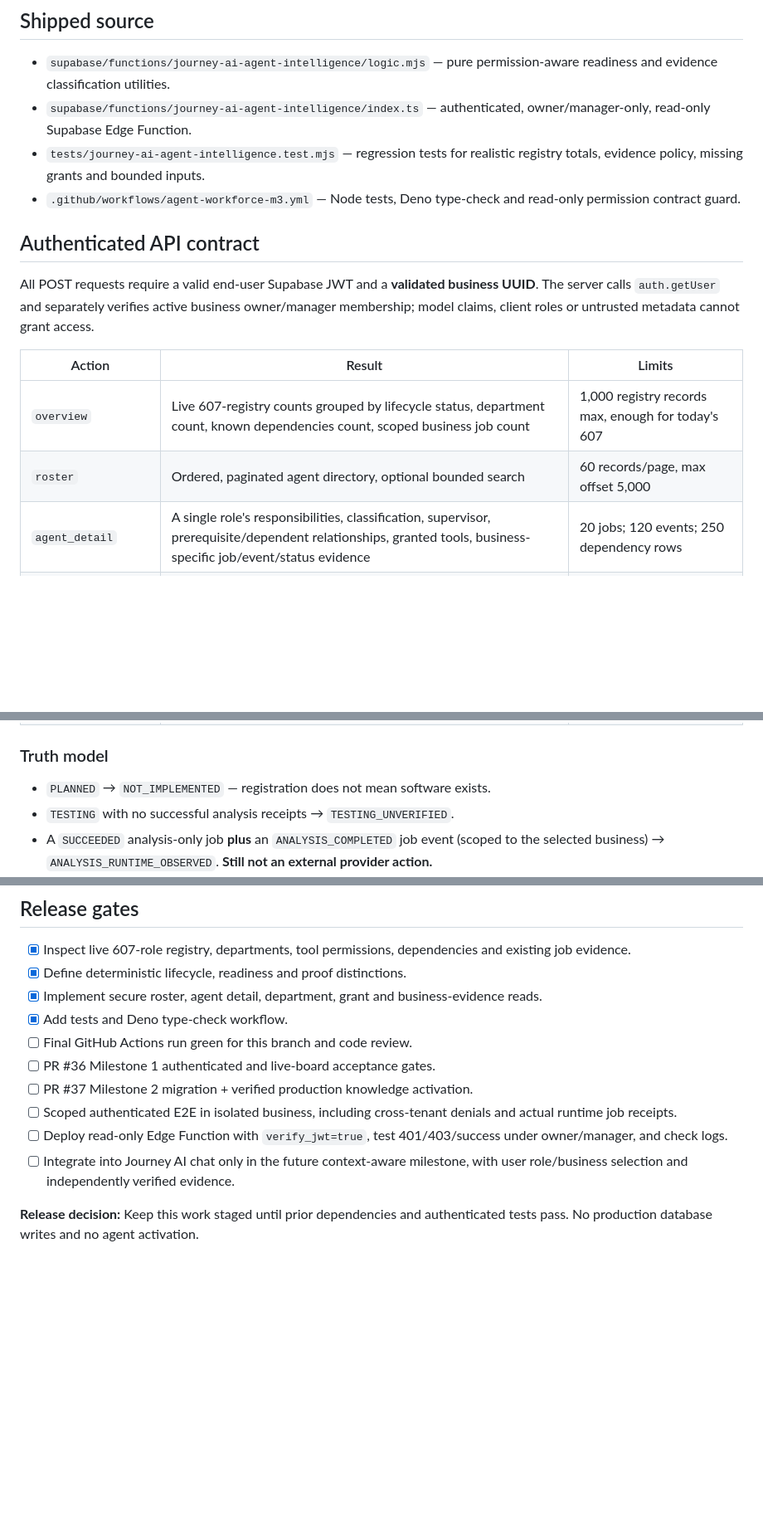
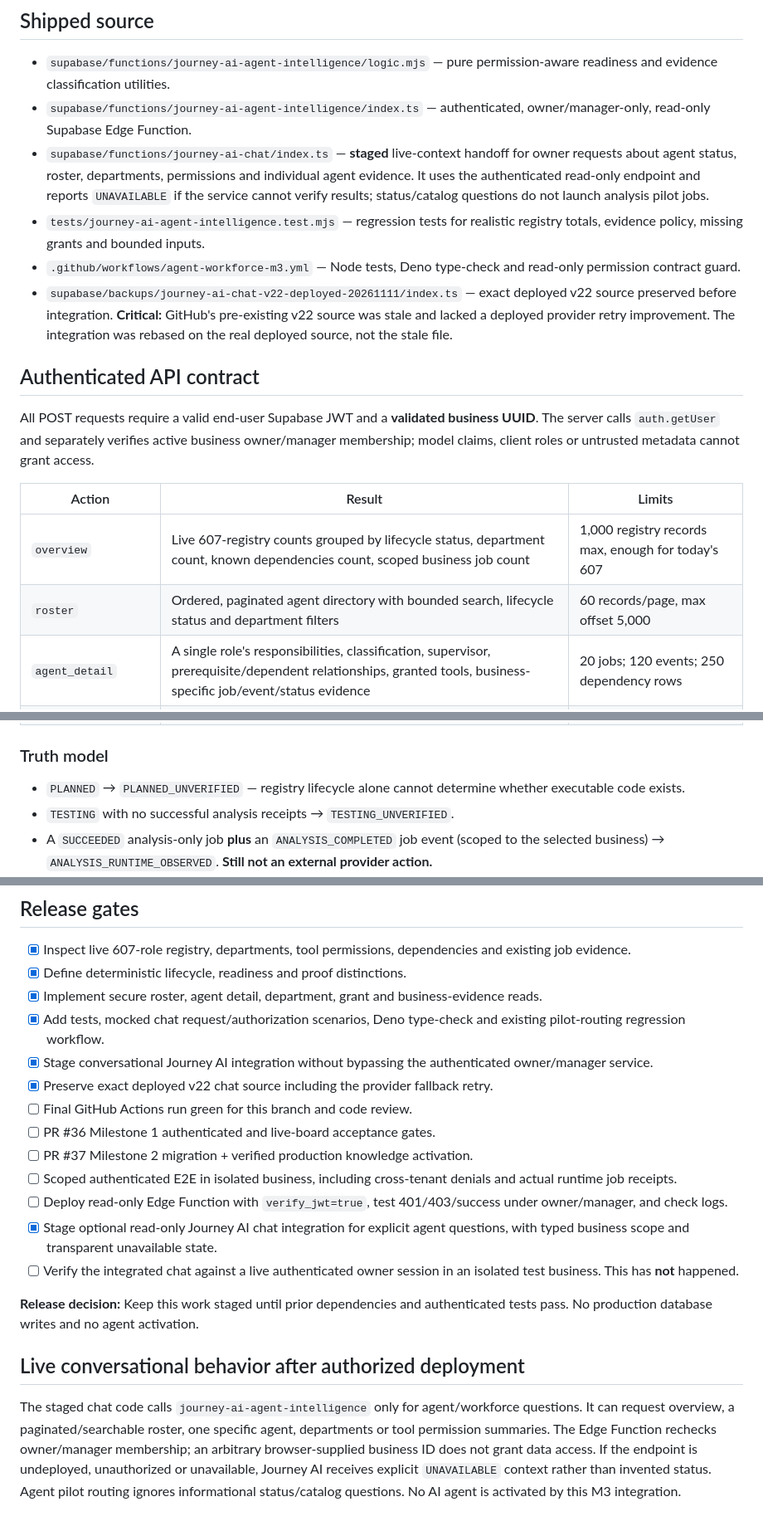
Before and after one commit to Createjourney/createjourney, a Markdown page: docs/platform-intelligence/milestone-03-agent-workforce.md, 3 parts joined by grey strips. Shown at 83% size. GitHub-like rendering; blank space fills up the shorter version.

Commit message:
docs(m3): record verified 607-role API, staged chat grounding, source rollback and honest status labels

```diff
--- a/docs/platform-intelligence/milestone-03-agent-workforce.md
+++ b/docs/platform-intelligence/milestone-03-agent-workforce.md
@@ -19,8 +19,10 @@
 
 - `supabase/functions/journey-ai-agent-intelligence/logic.mjs` — pure permission-aware readiness and evidence classification utilities.
 - `supabase/functions/journey-ai-agent-intelligence/index.ts` — authenticated, owner/manager-only, read-only Supabase Edge Function.
+- `supabase/functions/journey-ai-chat/index.ts` — **staged** live-context handoff for owner requests about agent status, roster, departments, permissions and individual agent evidence. It uses the authenticated read-only endpoint and reports `UNAVAILABLE` if the service cannot verify results; status/catalog questions do not launch analysis pilot jobs.
 - `tests/journey-ai-agent-intelligence.test.mjs` — regression tests for realistic registry totals, evidence policy, missing grants and bounded inputs.
 - `.github/workflows/agent-workforce-m3.yml` — Node tests, Deno type-check and read-only permission contract guard.
+- `supabase/backups/journey-ai-chat-v22-deployed-20261111/index.ts` — exact deployed v22 source preserved before integration. **Critical:** GitHub's pre-existing v22 source was stale and lacked a deployed provider retry improvement. The integration was rebased on the real deployed source, not the stale file.
 
 ## Authenticated API contract
 
@@ -29,7 +31,7 @@ All POST requests require a valid end-user Supabase JWT and a **validated busine
 | Action | Result | Limits |
 |---|---|---|
 | `overview` | Live 607-registry counts grouped by lifecycle status, department count, known dependencies count, scoped business job count | 1,000 registry records max, enough for today's 607 |
-| `roster` | Ordered, paginated agent directory, optional bounded search | 60 records/page, max offset 5,000 |
+| `roster` | Ordered, paginated agent directory with bounded search, lifecycle status and department filters | 60 records/page, max offset 5,000 |
 | `agent_detail` | A single role's responsibilities, classification, supervisor, prerequisite/dependent relationships, granted tools, business-specific job/event/status evidence | 20 jobs; 120 events; 250 dependency rows |
 | `departments` | 75 departments with live role counts/status breakdown | 150 departments max |
 | `tool_capabilities` | Registered tool definitions and explicit grants, labeled `UNVERIFIED`; never falsely treats grants as a successful provider operation | 1,000 grants max |
@@ -37,7 +39,7 @@ All POST requests require a valid end-user Supabase JWT and a **validated busine
 
 ### Truth model
 
-- `PLANNED` → `NOT_IMPLEMENTED` — registration does not mean software exists.
+- `PLANNED` → `PLANNED_UNVERIFIED` — registry lifecycle alone cannot determine whether executable code exists.
 - `TESTING` with no successful analysis receipts → `TESTING_UNVERIFIED`.
 - A `SUCCEEDED` analysis-only job **plus** an `ANALYSIS_COMPLETED` job event (scoped to the selected business) → `ANALYSIS_RUNTIME_OBSERVED`. **Still not an external provider action.**
 - Unknown `DEPLOYED`/other statuses without receipts → `IMPLEMENTED_UNVERIFIED`, not automatically verified operational.
@@ -54,12 +56,19 @@ The Edge Function has no mutation endpoints. It does not accept tool-invocation
 - [x] Inspect live 607-role registry, departments, tool permissions, dependencies and existing job evidence.
 - [x] Define deterministic lifecycle, readiness and proof distinctions.
 - [x] Implement secure roster, agent detail, department, grant and business-evidence reads.
-- [x] Add tests and Deno type-check workflow.
+- [x] Add tests, mocked chat request/authorization scenarios, Deno type-check and existing pilot-routing regression workflow.
+- [x] Stage conversational Journey AI integration without bypassing the authenticated owner/manager service.
+- [x] Preserve exact deployed v22 chat source including the provider fallback retry.
 - [ ] Final GitHub Actions run green for this branch and code review.
 - [ ] PR #36 Milestone 1 authenticated and live-board acceptance gates.
 - [ ] PR #37 Milestone 2 migration + verified production knowledge activation.
 - [ ] Scoped authenticated E2E in isolated business, including cross-tenant denials and actual runtime job receipts.
 - [ ] Deploy read-only Edge Function with `verify_jwt=true`, test 401/403/success under owner/manager, and check logs.
-- [ ] Integrate into Journey AI chat only in the future context-aware milestone, with user role/business selection and independently verified evidence.
+- [x] Stage optional read-only Journey AI chat integration for explicit agent questions, with typed business scope and transparent unavailable state.
+- [ ] Verify the integrated chat against a live authenticated owner session in an isolated test business. This has **not** happened.
 
 **Release decision:** Keep this work staged until prior dependencies and authenticated tests pass. No production database writes and no agent activation.
+
+## Live conversational behavior after authorized deployment
+
+The staged chat code calls `journey-ai-agent-intelligence` only for agent/workforce questions. It can request overview, a paginated/searchable roster, one specific agent, departments or tool permission summaries. The Edge Function rechecks owner/manager membership; an arbitrary browser-supplied business ID does not grant data access. If the endpoint is undeployed, unauthorized or unavailable, Journey AI receives explicit `UNAVAILABLE` context rather than invented status. Agent pilot routing ignores informational status/catalog questions. No AI agent is activated by this M3 integration.
```
